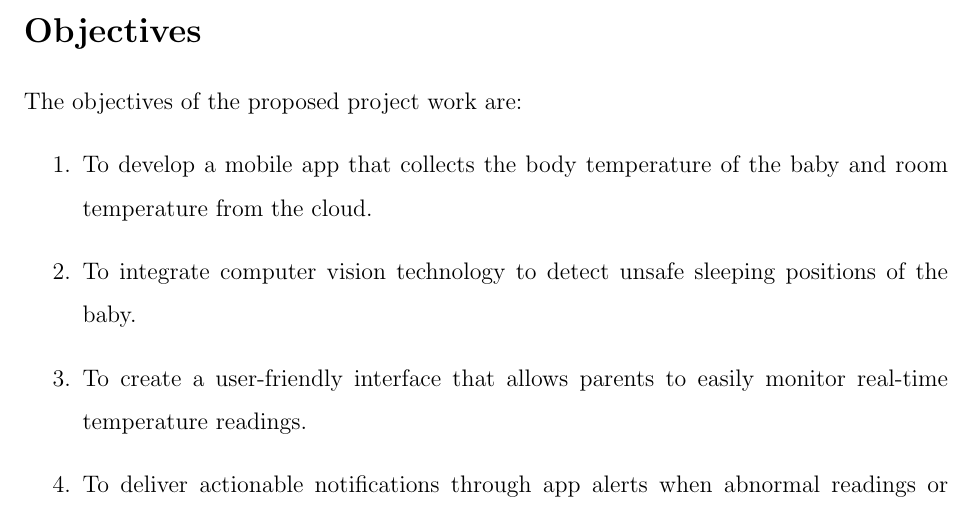
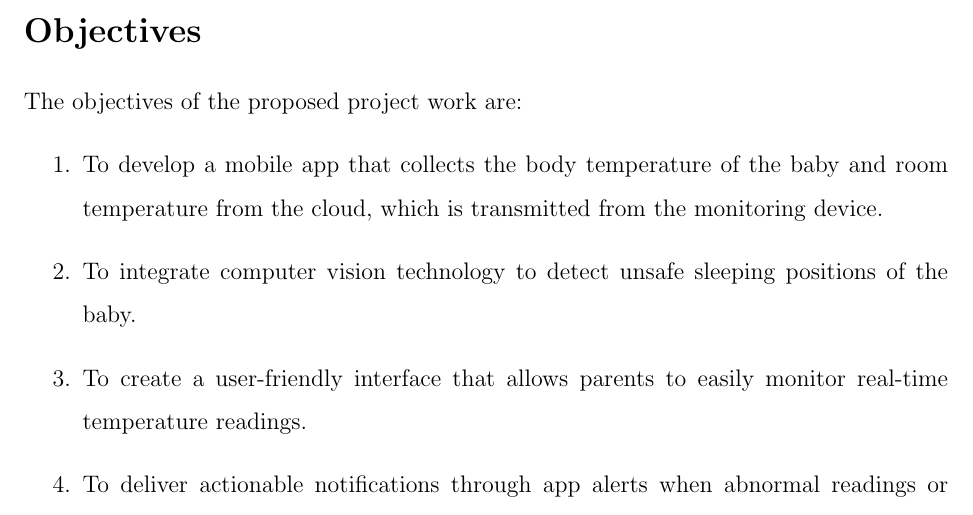
Before and after one commit to akhilshettyym/BABYSPHERE, a LaTeX document (Reports/Phase1/Report.tex): part of page 2 of 6, cut so that both start at the same text. Compiled offline with pdfLaTeX.

Commit message:
GA6 synopsis

```diff
--- a/Reports/Phase1/Report.tex
+++ b/Reports/Phase1/Report.tex
@@ -119,7 +119,7 @@ In recent years, the rise in Sudden Infant Death Syndrome (SIDS)
 \section*{Objectives }
 The objectives of the proposed project work are:
 \begin{enumerate}
-    \item To develop a mobile app that collects the body temperature of the baby and room temperature from the cloud.
+    \item To develop a mobile app that collects the body temperature of the baby and room temperature from the cloud, which is transmitted from the monitoring device.
     \item To integrate computer vision technology to detect unsafe sleeping positions of the baby.
     \item To create a user-friendly interface that allows parents to easily monitor real-time temperature readings.
     \item To deliver actionable notifications through app alerts when abnormal readings or unsafe sleeping position is detected.
```
Also changed, not shown: Reports/Phase1/Report.pdf, 1 other file.
